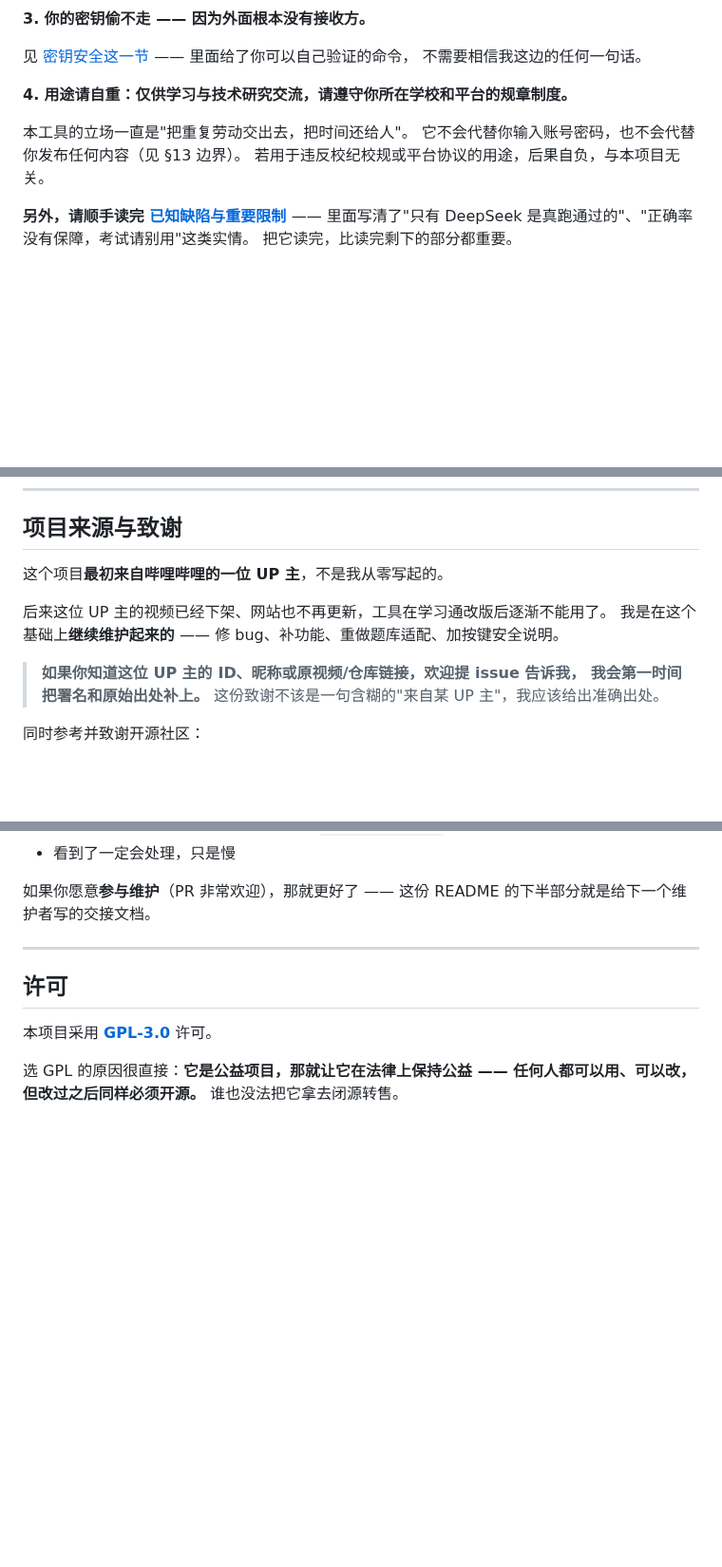
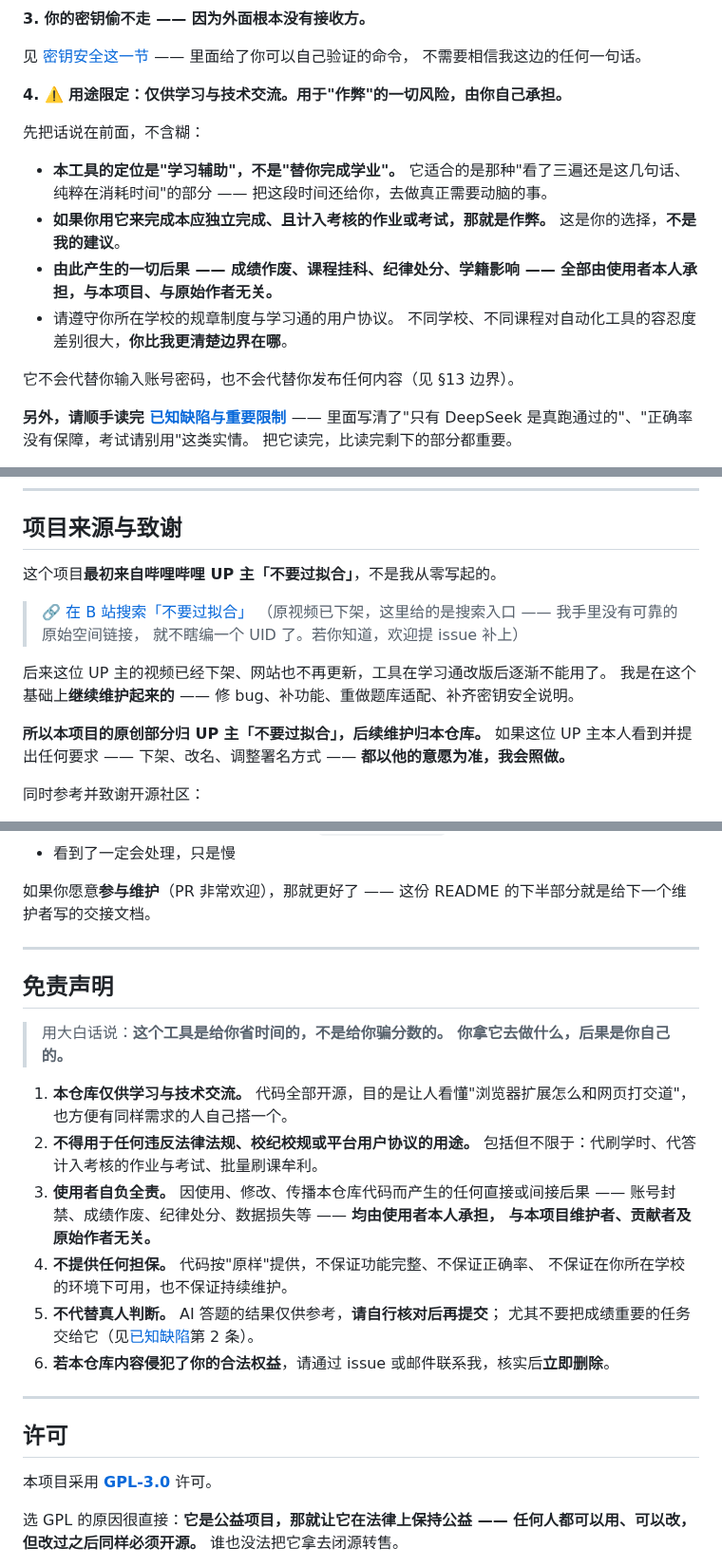
Before and after one commit to TYT0807/Omitone, a Markdown page: README.md, 3 parts joined by grey strips. Shown at 95% size. Drawn GitHub-style; blank space fills up the shorter version.

Commit message:
docs: 补上原始作者署名 + 强化免责声明

```diff
--- a/README.md
+++ b/README.md
@@ -35,11 +35,21 @@
 见 [密钥安全这一节](#密钥安全为什么说它偷不走) —— 里面给了你可以自己验证的命令，
 不需要相信我这边的任何一句话。
 
-**4. 用途请自重：仅供学习与技术研究交流，请遵守你所在学校和平台的规章制度。**
+**4. ⚠️ 用途限定：仅供学习与技术交流。用于"作弊"的一切风险，由你自己承担。**
 
-本工具的立场一直是"把重复劳动交出去，把时间还给人"。
+先把话说在前面，不含糊：
+
+- **本工具的定位是"学习辅助"，不是"替你完成学业"。**
+  它适合的是那种"看了三遍还是这几句话、纯粹在消耗时间"的部分 ——
+  把这段时间还给你，去做真正需要动脑的事。
+- **如果你用它来完成本应独立完成、且计入考核的作业或考试，那就是作弊。**
+  这是你的选择，**不是我的建议**。
+- **由此产生的一切后果 —— 成绩作废、课程挂科、纪律处分、学籍影响 ——
+  全部由使用者本人承担，与本项目、与原始作者无关。**
+- 请遵守你所在学校的规章制度与学习通的用户协议。
+  不同学校、不同课程对自动化工具的容忍度差别很大，**你比我更清楚边界在哪**。
+
 它不会代替你输入账号密码，也不会代替你发布任何内容（见 §13 边界）。
-若用于违反校纪校规或平台协议的用途，后果自负，与本项目无关。
 
 **另外，请顺手读完 [已知缺陷与重要限制](#-已知缺陷与重要限制)**
 —— 里面写清了"只有 DeepSeek 是真跑通过的"、"正确率没有保障，考试请别用"这类实情。
@@ -283,14 +293,18 @@ grep -rhoE "https?://[a-zA-Z0-9.-]+" --include="*.js" --include="*.html" . | sor
 
 ## 项目来源与致谢
 
-这个项目**最初来自哔哩哔哩的一位 UP 主**，不是我从零写起的。
+这个项目**最初来自哔哩哔哩 UP 主「不要过拟合」**，不是我从零写起的。
+
+> 🔗 [在 B 站搜索「不要过拟合」](https://search.bilibili.com/all?keyword=%E4%B8%8D%E8%A6%81%E8%BF%87%E6%8B%9F%E5%90%88)
+> （原视频已下架，这里给的是搜索入口 —— 我手里没有可靠的原始空间链接，
+> 就不瞎编一个 UID 了。若你知道，欢迎提 issue 补上）
 
 后来这位 UP 主的视频已经下架、网站也不再更新，工具在学习通改版后逐渐不能用了。
-我是在这个基础上**继续维护起来的** —— 修 bug、补功能、重做题库适配、加按键安全说明。
+我是在这个基础上**继续维护起来的** —— 修 bug、补功能、重做题库适配、补齐密钥安全说明。
 
-> **如果你知道这位 UP 主的 ID、昵称或原视频/仓库链接，欢迎提 issue 告诉我，
-> 我会第一时间把署名和原始出处补上。**
-> 这份致谢不该是一句含糊的"来自某 UP 主"，我应该给出准确出处。
+**所以本项目的原创部分归 UP 主「不要过拟合」，后续维护归本仓库。**
+如果这位 UP 主本人看到并提出任何要求 —— 下架、改名、调整署名方式 ——
+**都以他的意愿为准，我会照做。**
 
 同时参考并致谢开源社区：
 
@@ -319,6 +333,26 @@ grep -rhoE "https?://[a-zA-Z0-9.-]+" --include="*.js" --include="*.html" . | sor
 
 如果你愿意**参与维护**（PR 非常欢迎），那就更好了 ——
 这份 README 的下半部分就是给下一个维护者写的交接文档。
+
+---
+
+## 免责声明
+
+> 用大白话说：**这个工具是给你省时间的，不是给你骗分数的。
+> 你拿它去做什么，后果是你自己的。**
+
+1. **本仓库仅供学习与技术交流。** 代码全部开源，目的是让人看懂"浏览器扩展怎么和网页打交道"，
+   也方便有同样需求的人自己搭一个。
+2. **不得用于任何违反法律法规、校纪校规或平台用户协议的用途。**
+   包括但不限于：代刷学时、代答计入考核的作业与考试、批量刷课牟利。
+3. **使用者自负全责。** 因使用、修改、传播本仓库代码而产生的任何直接或间接后果 ——
+   账号封禁、成绩作废、纪律处分、数据损失等 —— **均由使用者本人承担，
+   与本项目维护者、贡献者及原始作者无关。**
+4. **不提供任何担保。** 代码按"原样"提供，不保证功能完整、不保证正确率、
+   不保证在你所在学校的环境下可用，也不保证持续维护。
+5. **不代替真人判断。** AI 答题的结果仅供参考，**请自行核对后再提交**；
+   尤其不要把成绩重要的任务交给它（见[已知缺陷](#-已知缺陷与重要限制)第 2 条）。
+6. **若本仓库内容侵犯了你的合法权益**，请通过 issue 或邮件联系我，核实后**立即删除**。
 
 ---
 
```
